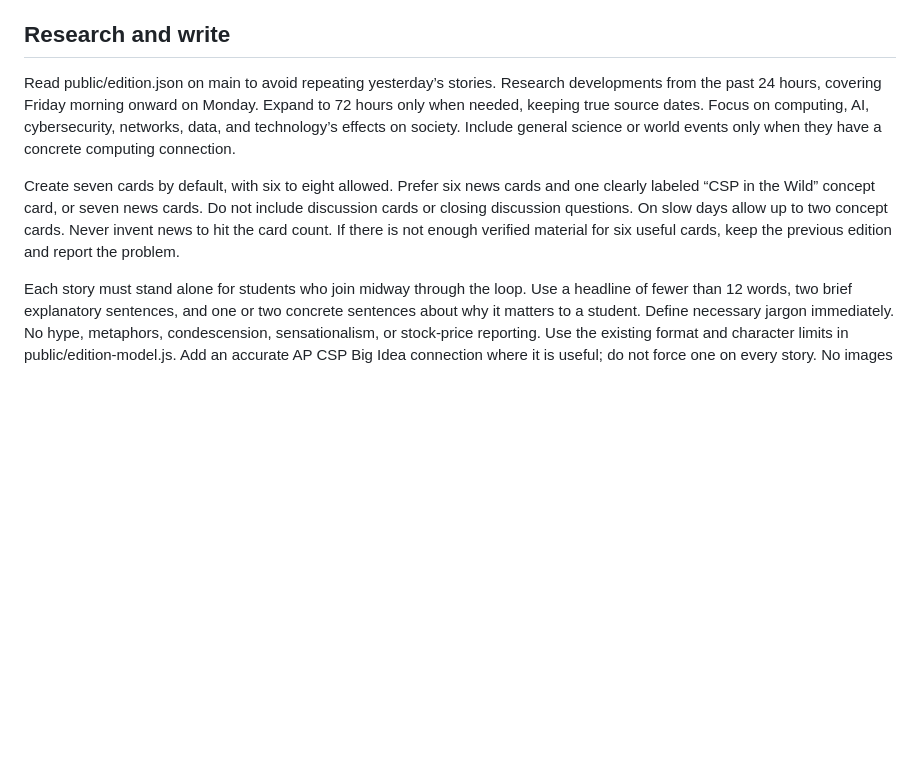
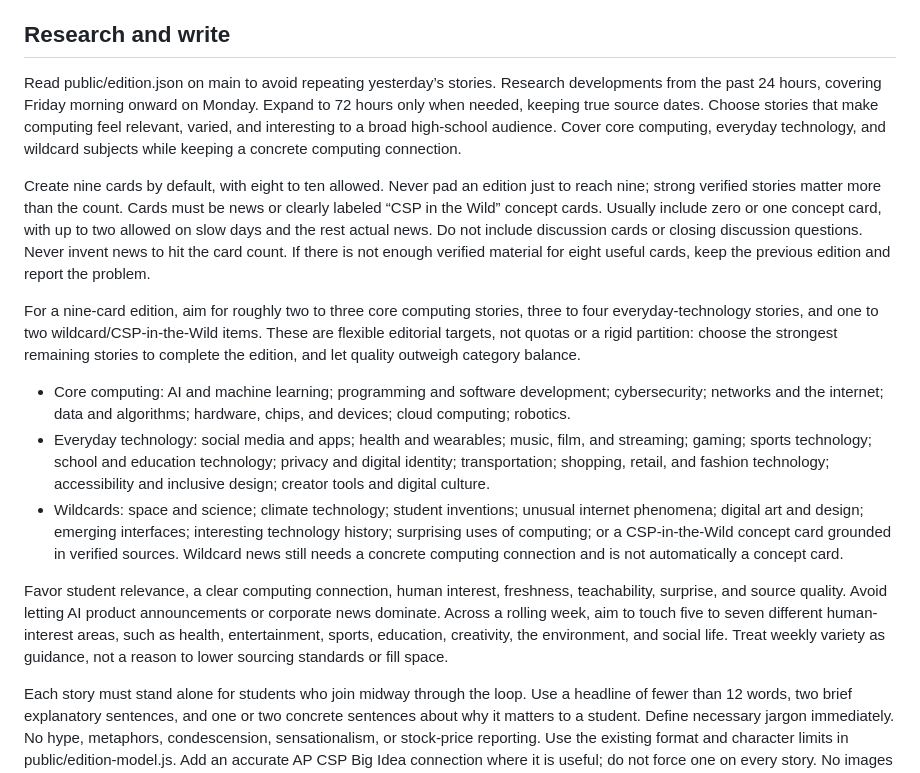
Before and after one commit to johnfreyman/tech-news-APCSP, a Markdown page: DAILY-EDITOR.md, the part around the change. GitHub-like rendering; blank space fills up the shorter version.

Commit message:
Broaden CSP Daily Brief editorial mix and default to nine cards

```diff
--- a/DAILY-EDITOR.md
+++ b/DAILY-EDITOR.md
@@ -6,9 +6,17 @@ Schedule: Monday through Friday at 6:00 a.m. America/Los_Angeles, observing dayl
 
 ## Research and write
 
-Read public/edition.json on main to avoid repeating yesterday’s stories. Research developments from the past 24 hours, covering Friday morning onward on Monday. Expand to 72 hours only when needed, keeping true source dates. Focus on computing, AI, cybersecurity, networks, data, and technology’s effects on society. Include general science or world events only when they have a concrete computing connection.
+Read public/edition.json on main to avoid repeating yesterday’s stories. Research developments from the past 24 hours, covering Friday morning onward on Monday. Expand to 72 hours only when needed, keeping true source dates. Choose stories that make computing feel relevant, varied, and interesting to a broad high-school audience. Cover core computing, everyday technology, and wildcard subjects while keeping a concrete computing connection.
 
-Create seven cards by default, with six to eight allowed. Prefer six news cards and one clearly labeled “CSP in the Wild” concept card, or seven news cards. Do not include discussion cards or closing discussion questions. On slow days allow up to two concept cards. Never invent news to hit the card count. If there is not enough verified material for six useful cards, keep the previous edition and report the problem.
+Create nine cards by default, with eight to ten allowed. Never pad an edition just to reach nine; strong verified stories matter more than the count. Cards must be news or clearly labeled “CSP in the Wild” concept cards. Usually include zero or one concept card, with up to two allowed on slow days and the rest actual news. Do not include discussion cards or closing discussion questions. Never invent news to hit the card count. If there is not enough verified material for eight useful cards, keep the previous edition and report the problem.
+
+For a nine-card edition, aim for roughly two to three core computing stories, three to four everyday-technology stories, and one to two wildcard/CSP-in-the-Wild items. These are flexible editorial targets, not quotas or a rigid partition: choose the strongest remaining stories to complete the edition, and let quality outweigh category balance.
+
+- Core computing: AI and machine learning; programming and software development; cybersecurity; networks and the internet; data and algorithms; hardware, chips, and devices; cloud computing; robotics.
+- Everyday technology: social media and apps; health and wearables; music, film, and streaming; gaming; sports technology; school and education technology; privacy and digital identity; transportation; shopping, retail, and fashion technology; accessibility and inclusive design; creator tools and digital culture.
+- Wildcards: space and science; climate technology; student inventions; unusual internet phenomena; digital art and design; emerging interfaces; interesting technology history; surprising uses of computing; or a CSP-in-the-Wild concept card grounded in verified sources. Wildcard news still needs a concrete computing connection and is not automatically a concept card.
+
+Favor student relevance, a clear computing connection, human interest, freshness, teachability, surprise, and source quality. Avoid letting AI product announcements or corporate news dominate. Across a rolling week, aim to touch five to seven different human-interest areas, such as health, entertainment, sports, education, creativity, the environment, and social life. Treat weekly variety as guidance, not a reason to lower sourcing standards or fill space.
 
 Each story must stand alone for students who join midway through the loop. Use a headline of fewer than 12 words, two brief explanatory sentences, and one or two concrete sentences about why it matters to a student. Define necessary jargon immediately. No hype, metaphors, condescension, sensationalism, or stock-price reporting. Use the existing format and character limits in public/edition-model.js. Add an accurate AP CSP Big Idea connection where it is useful; do not force one on every story. No images beyond the existing school branding.
 
```
